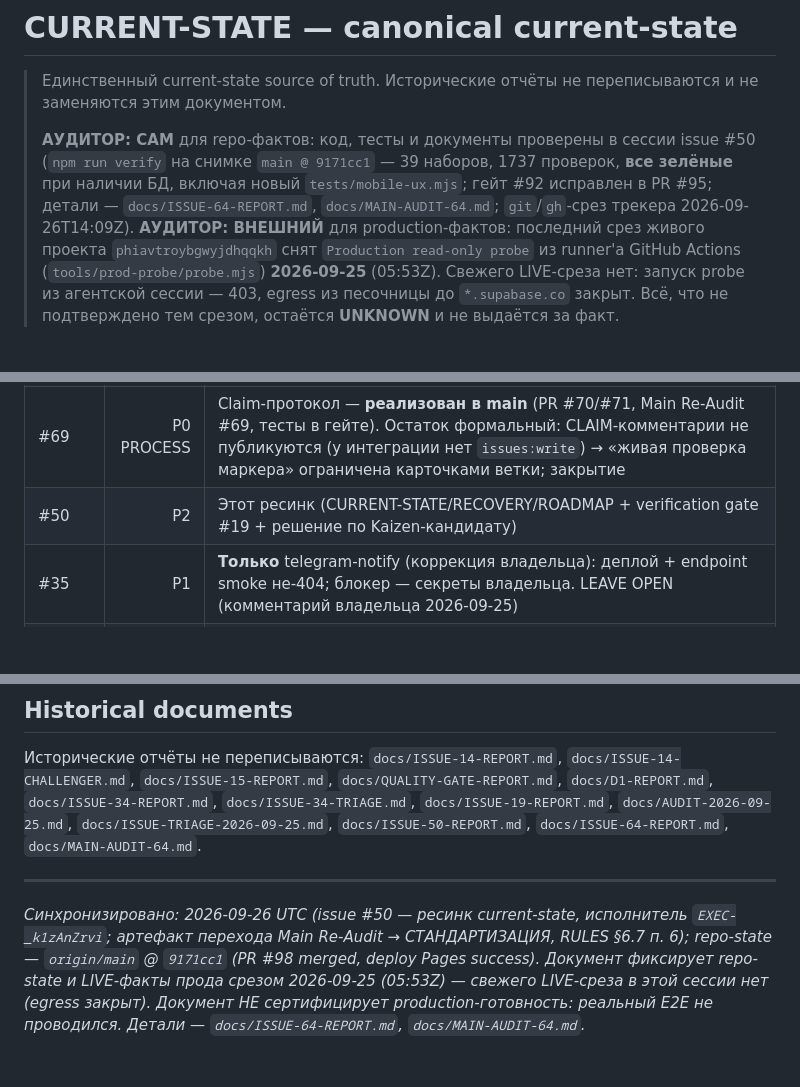
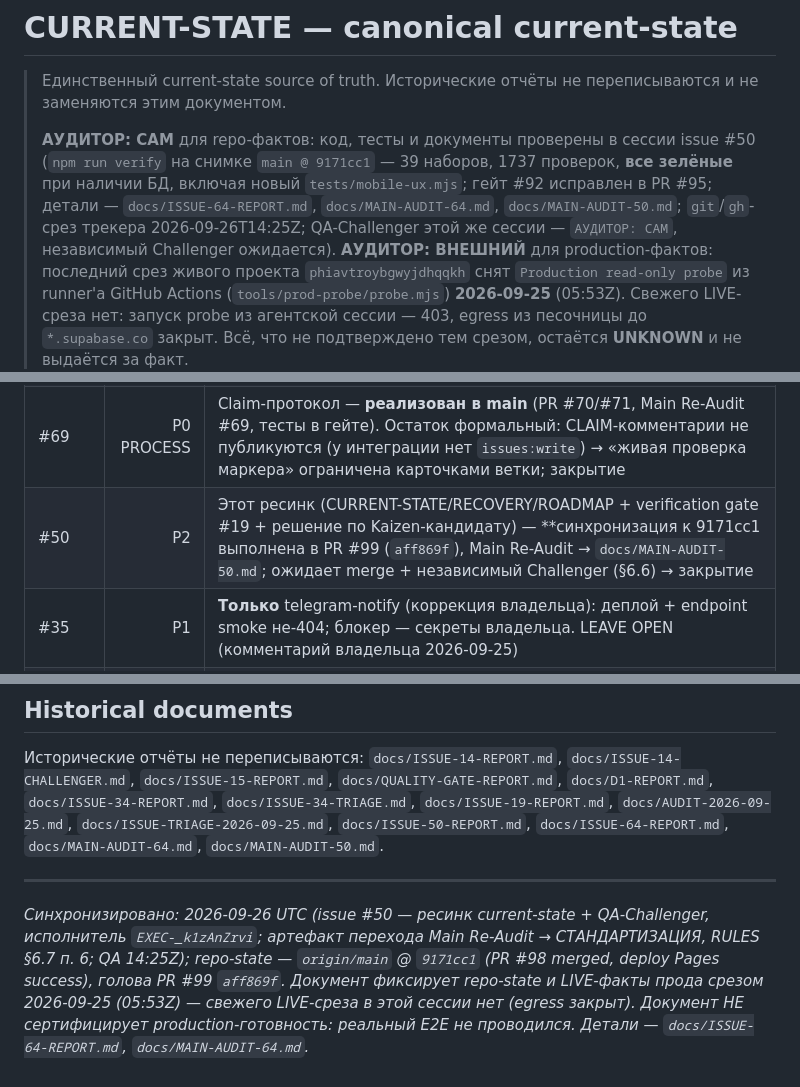
Before and after one commit to A1Dmitry/Psihologist-cabinet, a Markdown page: docs/CURRENT-STATE.md, 3 parts joined by grey strips. Rendered like a GitHub page; blank space fills up the shorter version.

```diff
--- a/docs/CURRENT-STATE.md
+++ b/docs/CURRENT-STATE.md
@@ -5,8 +5,8 @@
 > **АУДИТОР: САМ** для repo-фактов: код, тесты и документы проверены в сессии
 > issue #50 (`npm run verify` на снимке `main @ 9171cc1` — 39 наборов, 1737 проверок,
 > **все зелёные** при наличии БД, включая новый `tests/mobile-ux.mjs`; гейт #92 исправлен в PR #95;
-> детали — `docs/ISSUE-64-REPORT.md`, `docs/MAIN-AUDIT-64.md`; `git`/`gh`-срез
-> трекера 2026-09-26T14:09Z).
+> детали — `docs/ISSUE-64-REPORT.md`, `docs/MAIN-AUDIT-64.md`, `docs/MAIN-AUDIT-50.md`; `git`/`gh`-срез
+> трекера 2026-09-26T14:25Z; QA-Challenger этой же сессии — `АУДИТОР: САМ`, независимый Challenger ожидается).
 > **АУДИТОР: ВНЕШНИЙ** для production-фактов: последний срез живого проекта
 > `phiavtroybgwyjdhqqkh` снят `Production read-only probe` из runner'а GitHub Actions
 > (`tools/prod-probe/probe.mjs`) **2026-09-25** (05:53Z). Свежего LIVE-среза нет:
@@ -125,7 +125,7 @@ Root cause (FACT по внешнему каналу): `supabase/schema.sql` пр
 | #64 | P1 | Мобильные диалоги/CTA: sheets вместо prompt/confirm, sticky CTA, safe-area, guard двойной отправки — **реализовано в main** (PR #97, merge `a467553`; DoD repo-части выполнен, `npm run verify` 39/39, 1737 проверок; негативные контроли — `docs/MAIN-AUDIT-64.md`). Остаток: независимый Challenger (§6.6) + подтверждение владельцем на устройстве → закрытие |
 | #66 | P2 | Карта проезда (MX-07) — **реализация в main** (PR #83, DoD выполнен: lazy-load, Яндекс по умолчанию, verify_pages зелёный). Остаток: закрытие (комментариев/claim-release в Issue нет; карточка `.claims/issue-66.*` — `active`/STALE) |
 | #69 | P0 PROCESS | Claim-протокол — **реализован в main** (PR #70/#71, Main Re-Audit #69, тесты в гейте). Остаток формальный: CLAIM-комментарии не публикуются (у интеграции нет `issues:write`) → «живая проверка маркера» ограничена карточками ветки; закрытие |
-| #50 | P2 | Этот ресинк (CURRENT-STATE/RECOVERY/ROADMAP + verification gate #19 + решение по Kaizen-кандидату) |
+| #50 | P2 | Этот ресинк (CURRENT-STATE/RECOVERY/ROADMAP + verification gate #19 + решение по Kaizen-кандидату) — **синхронизация к 9171cc1 выполнена в PR #99 (`aff869f`), Main Re-Audit → `docs/MAIN-AUDIT-50.md`; ожидает merge + независимый Challenger (§6.6) → закрытие |
 | #35 | P1 | **Только** telegram-notify (коррекция владельца): деплой + endpoint smoke не-404; блокер — секреты владельца. LEAVE OPEN (комментарий владельца 2026-09-25) |
 | #40 | P1 | Google OAuth: repo-канон закрыт (#88); production-активация (Google provider, миграция, URL) + production E2E — BLOCKED на владельце |
 | #41 | P1 | Client Google identity при triage: repo-часть в main (PR #62, тесты 21/21); по Acceptance — production E2E (настоящий Google/Supabase) + независимый Challenger обязательны, local mocks не закрывают |
@@ -175,13 +175,13 @@ MAIN → AUDIT → DEFECT/REQUIREMENT → ISSUE → PRODUCER → TESTS → CHALL
 `docs/ISSUE-14-CHALLENGER.md`, `docs/ISSUE-15-REPORT.md`, `docs/QUALITY-GATE-REPORT.md`,
 `docs/D1-REPORT.md`, `docs/ISSUE-34-REPORT.md`, `docs/ISSUE-34-TRIAGE.md`,
 `docs/ISSUE-19-REPORT.md`, `docs/AUDIT-2026-09-25.md`, `docs/ISSUE-TRIAGE-2026-09-25.md`,
-`docs/ISSUE-50-REPORT.md`, `docs/ISSUE-64-REPORT.md`, `docs/MAIN-AUDIT-64.md`.
+`docs/ISSUE-50-REPORT.md`, `docs/ISSUE-64-REPORT.md`, `docs/MAIN-AUDIT-64.md`, `docs/MAIN-AUDIT-50.md`.
 
 ---
 
-*Синхронизировано: 2026-09-26 UTC (issue #50 — ресинк current-state, исполнитель
-`EXEC-_k1zAnZrvi`; артефакт перехода Main Re-Audit → СТАНДАРТИЗАЦИЯ, RULES §6.7 п. 6);
-repo-state — `origin/main` @ `9171cc1` (PR #98 merged, deploy Pages success).
+*Синхронизировано: 2026-09-26 UTC (issue #50 — ресинк current-state + QA-Challenger, исполнитель
+`EXEC-_k1zAnZrvi`; артефакт перехода Main Re-Audit → СТАНДАРТИЗАЦИЯ, RULES §6.7 п. 6; QA 14:25Z);
+repo-state — `origin/main` @ `9171cc1` (PR #98 merged, deploy Pages success), голова PR #99 `aff869f`.
 Документ фиксирует repo-state и LIVE-факты прода срезом 2026-09-25 (05:53Z) —
 свежего LIVE-среза в этой сессии нет (egress закрыт). Документ НЕ сертифицирует
 production-готовность: реальный E2E не проводился. Детали — `docs/ISSUE-64-REPORT.md`,
```
Also changed, not shown: docs/MAIN-AUDIT-50.md (added, +73 -0 lines), docs/RECOVERY-ORCHESTRATION.md (+4 -4 lines).
